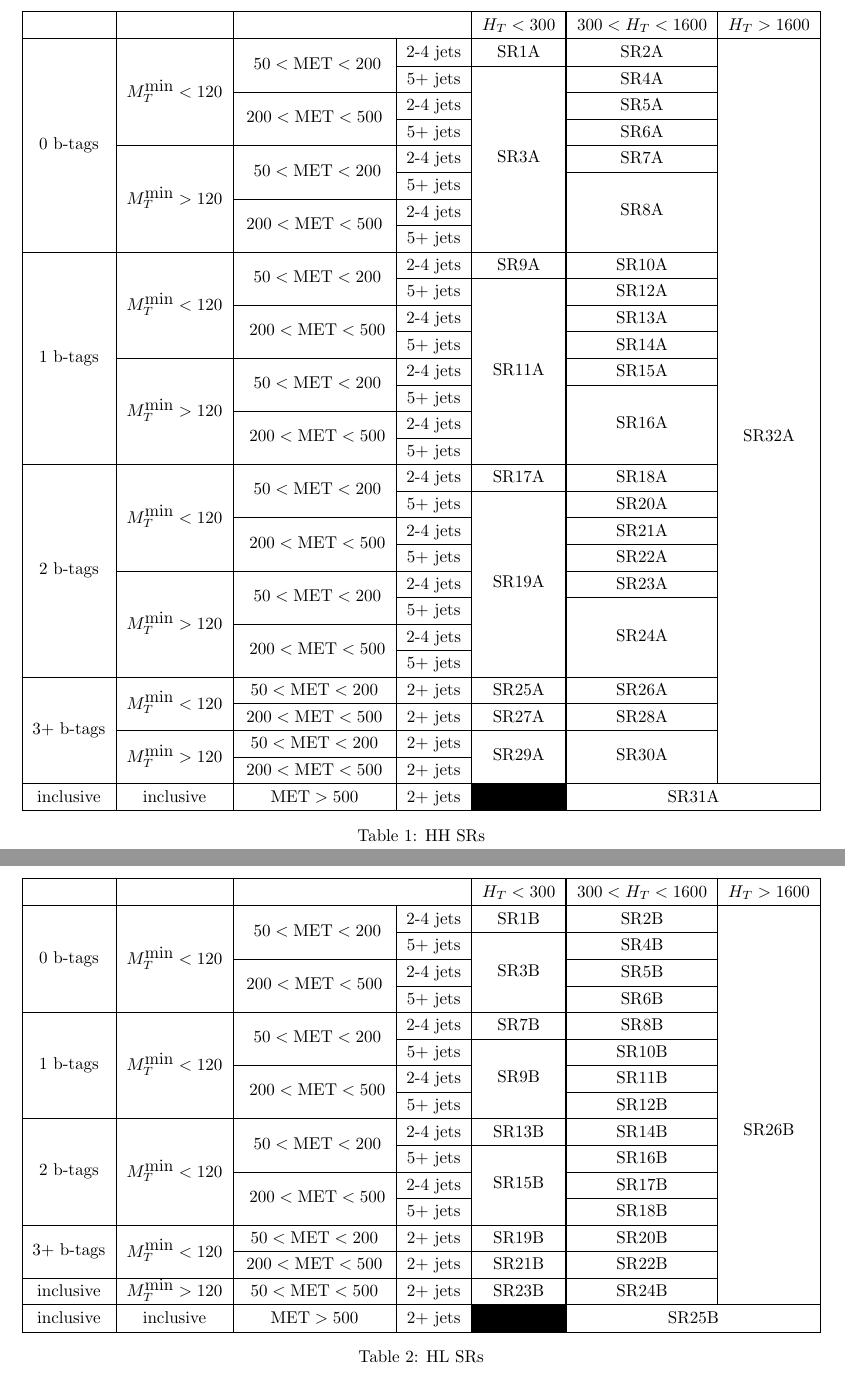
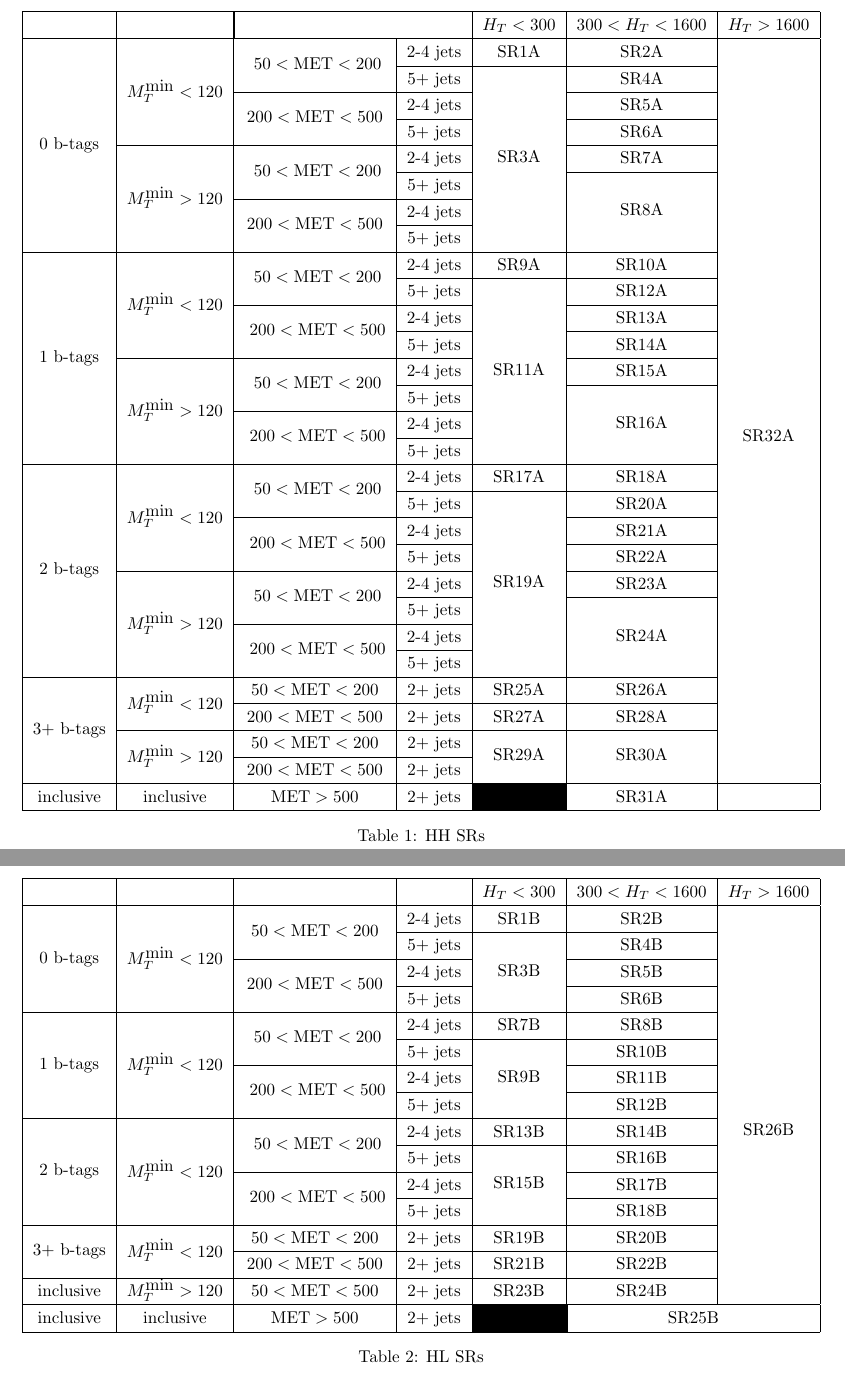
Before and after one commit to cmstas/SSAnalysis, a LaTeX document (yields/yields.tex): two parts of pages 1 and 2 of 2, joined at a grey line, cut so that both start at the same text. Compiled offline with pdfLaTeX.

Commit message:
remove double column

```diff
--- a/yields/yields.tex
+++ b/yields/yields.tex
@@ -9,67 +9,67 @@
 \begin{table}
 \renewcommand{\arraystretch}{1.3}
 \centering
-\begin{tabular}{|c|c|c|c|c|c|c|c|}
+\begin{tabular}{|c|c|c|c|c|c|c|}
 \hline
-& & \multicolumn{2}{|c|}{ } & $H_T < 300$ & \multicolumn{2}{|c|}{$300 < H_T < 1600$} & $H_T > 1600$  \\
+& & \multicolumn{2}{|c|}{ } & $H_T < 300$ & $300 < H_T < 1600$ & $H_T > 1600$  \\
 \hline
-\multirow{8}{*}{0 b-tags} &  \multirow{4}{*}{$M_T^{\textrm{min}} < 120$} & \multirow{2}{*}{ $50 < \textrm{MET} < 200$} & 2-4 jets & SR1A & \multicolumn{2}{|c|}{SR2A} & \multirow{30}{*}{SR32A}\\
-\cline{4-7}
-& & & 5+ jets & \multirow{7}{*}{SR3A} & \multicolumn{2}{|c|}{SR4A} & \\
-\cline{3-4} \cline{6-7}
-& &  \multirow{2}{*}{$200 < \textrm{MET} < 500$} &  2-4 jets & &  \multicolumn{2}{|c|}{SR5A} & \\
-\cline{4-4} \cline{6-7}
-& & & 5+ jets & & \multicolumn{2}{|c|}{SR6A} &  \\
-\cline{2-4} \cline{6-7}
-& \multirow{4}{*}{$M_T^{\textrm{min}} > 120$} & \multirow{2}{*}{ $50 < \textrm{MET} < 200$} & 2-4 jets & & \multicolumn{2}{|c|}{SR7A} & \\
-\cline{4-4} \cline{6-7}
-& & & 5+ jets & & \multicolumn{2}{|c|}{\multirow{3}{*}{SR8A}} & \\
+\multirow{8}{*}{0 b-tags} &  \multirow{4}{*}{$M_T^{\textrm{min}} < 120$} & \multirow{2}{*}{ $50 < \textrm{MET} < 200$} & 2-4 jets & SR1A & SR2A & \multirow{30}{*}{SR32A}\\
+\cline{4-6}
+& & & 5+ jets & \multirow{7}{*}{SR3A} & SR4A & \\
+\cline{3-4} \cline{6-6}
+& &  \multirow{2}{*}{$200 < \textrm{MET} < 500$} &  2-4 jets & &  SR5A & \\
+\cline{4-4} \cline{6-6}
+& & & 5+ jets & & SR6A &  \\
+\cline{2-4} \cline{6-6}
+& \multirow{4}{*}{$M_T^{\textrm{min}} > 120$} & \multirow{2}{*}{ $50 < \textrm{MET} < 200$} & 2-4 jets & & SR7A & \\
+\cline{4-4} \cline{6-6}
+& & & 5+ jets & & \multirow{3}{*}{SR8A} & \\
 \cline{3-4}
-& &  \multirow{2}{*}{$200 < \textrm{MET} < 500$} &  2-4 jets & & \multicolumn{2}{|c|}{} & \\
+& &  \multirow{2}{*}{$200 < \textrm{MET} < 500$} &  2-4 jets & & &  \\
 \cline{4-4}
-& & & 5+ jets & & \multicolumn{2}{|c|}{} &  \\
-\cline{1-7}
-\multirow{8}{*}{1 b-tags} & \multirow{4}{*}{$M_T^{\textrm{min}} < 120$} & \multirow{2}{*}{ $50 < \textrm{MET} < 200$} & 2-4 jets & SR9A & \multicolumn{2}{|c|}{SR10A} & \\
-\cline{4-7}
-& & & 5+ jets & \multirow{7}{*}{SR11A} & \multicolumn{2}{|c|}{SR12A} & \\
-\cline{3-4} \cline{6-7}
-& & \multirow{2}{*}{ $200 < \textrm{MET} < 500$} &  2-4 jets & &  \multicolumn{2}{|c|}{SR13A} & \\
-\cline{4-4} \cline{6-7}
-& & & 5+ jets & & \multicolumn{2}{|c|}{SR14A} & \\
-\cline{2-4} \cline{6-7}
- & \multirow{4}{*}{$M_T^{\textrm{min}} > 120$} & \multirow{2}{*}{ $50 < \textrm{MET} < 200$} & 2-4 jets & & \multicolumn{2}{|c|}{SR15A} & \\
-\cline{4-4} \cline{6-7}
-& & & 5+ jets &  & \multicolumn{2}{|c|}{\multirow{3}{*}{SR16A}} & \\
+& & & 5+ jets & & &  \\
+\cline{1-6}
+\multirow{8}{*}{1 b-tags} & \multirow{4}{*}{$M_T^{\textrm{min}} < 120$} & \multirow{2}{*}{ $50 < \textrm{MET} < 200$} & 2-4 jets & SR9A & SR10A & \\
+\cline{4-6}
+& & & 5+ jets & \multirow{7}{*}{SR11A} & SR12A & \\
+\cline{3-4} \cline{6-6}
+& & \multirow{2}{*}{ $200 < \textrm{MET} < 500$} &  2-4 jets & &  SR13A & \\
+\cline{4-4} \cline{6-6}
+& & & 5+ jets & & SR14A & \\
+\cline{2-4} \cline{6-6}
+ & \multirow{4}{*}{$M_T^{\textrm{min}} > 120$} & \multirow{2}{*}{ $50 < \textrm{MET} < 200$} & 2-4 jets & & SR15A & \\
+\cline{4-4} \cline{6-6}
+& & & 5+ jets &  & \multirow{3}{*}{SR16A} & \\
 \cline{3-4}
-& & \multirow{2}{*}{ $200 < \textrm{MET} < 500$} &  2-4 jets & &  \multicolumn{2}{|c|}{} & \\
+& & \multirow{2}{*}{ $200 < \textrm{MET} < 500$} &  2-4 jets & & & \\
 \cline{4-4}
-& & & 5+ jets & & \multicolumn{2}{|c|}{} & \\
-\cline{1-7}
-\multirow{8}{*}{2 b-tags} & \multirow{4}{*}{$M_T^{\textrm{min}} < 120$} & \multirow{2}{*}{ $50 < \textrm{MET} < 200$} & 2-4 jets & SR17A & \multicolumn{2}{|c|}{SR18A} & \\
-\cline{4-7}
-& & & 5+ jets & \multirow{7}{*}{SR19A} & \multicolumn{2}{|c|}{SR20A} &  \\
-\cline{3-4} \cline{6-7}
-& &  \multirow{2}{*}{ $200 <  \textrm{MET} < 500$} &  2-4 jets & & \multicolumn{2}{|c|}{SR21A} & \\
-\cline{4-4}  \cline{6-7}
-& & & 5+ jets & & \multicolumn{2}{|c|}{SR22A} & \\
-\cline{2-4} \cline{6-7}
-& \multirow{4}{*}{$M_T^{\textrm{min}} > 120$}  & \multirow{2}{*}{ $50 < \textrm{MET} < 200$} & 2-4 jets & &  \multicolumn{2}{|c|}{SR23A} & \\
-\cline{4-4} \cline{6-7}
-& & & 5+ jets & & \multicolumn{2}{|c|}{\multirow{3}{*}{SR24A}} &  \\
+& & & 5+ jets & & & \\
+\cline{1-6}
+\multirow{8}{*}{2 b-tags} & \multirow{4}{*}{$M_T^{\textrm{min}} < 120$} & \multirow{2}{*}{ $50 < \textrm{MET} < 200$} & 2-4 jets & SR17A & SR18A & \\
+\cline{4-6}
+& & & 5+ jets & \multirow{7}{*}{SR19A} & SR20A &  \\
+\cline{3-4} \cline{6-6}
+& &  \multirow{2}{*}{ $200 <  \textrm{MET} < 500$} &  2-4 jets & & SR21A & \\
+\cline{4-4}  \cline{6-6}
+& & & 5+ jets & & SR22A & \\
+\cline{2-4} \cline{6-6}
+& \multirow{4}{*}{$M_T^{\textrm{min}} > 120$}  & \multirow{2}{*}{ $50 < \textrm{MET} < 200$} & 2-4 jets & &  SR23A & \\
+\cline{4-4} \cline{6-6}
+& & & 5+ jets & & \multirow{3}{*}{SR24A} &  \\
 \cline{3-4}
-& &  \multirow{2}{*}{ $200 <  \textrm{MET} < 500$} &  2-4 jets & & \multicolumn{2}{|c|}{} & \\
+& &  \multirow{2}{*}{ $200 <  \textrm{MET} < 500$} &  2-4 jets & &  & \\
 \cline{4-4}
-& & & 5+ jets & & \multicolumn{2}{|c|}{} & \\
-\cline{1-7}
-\multirow{4}{*}{3+ b-tags} & \multirow{2}{*}{$M_T^{\textrm{min}} < 120$}  & $50 < \textrm{MET} < 200$ & 2+ jets & SR25A & \multicolumn{2}{|c|}{SR26A} & \\
-\cline{3-7}
-& & $200 < \textrm{MET} < 500$ & 2+ jets & SR27A & \multicolumn{2}{|c|}{SR28A} &  \\
-\cline{2-7}
-&  \multirow{2}{*}{$M_T^{\textrm{min}} > 120$}  & $50 < \textrm{MET} < 200$ & 2+ jets & \multirow{2}{*}{SR29A} & \multicolumn{2}{|c|}{\multirow{2}{*}{SR30A}} & \\
+& & & 5+ jets & &  & \\
+\cline{1-6}
+\multirow{4}{*}{3+ b-tags} & \multirow{2}{*}{$M_T^{\textrm{min}} < 120$}  & $50 < \textrm{MET} < 200$ & 2+ jets & SR25A & SR26A & \\
+\cline{3-6}
+& & $200 < \textrm{MET} < 500$ & 2+ jets & SR27A & SR28A & \\
+\cline{2-6}
+&  \multirow{2}{*}{$M_T^{\textrm{min}} > 120$}  & $50 < \textrm{MET} < 200$ & 2+ jets & \multirow{2}{*}{SR29A} & \multirow{2}{*}{SR30A} & \\
 \cline{3-4}
-& & $200 < \textrm{MET} < 500$ & 2+ jets &  & \multicolumn{2}{|c|}{} &  \\
+& & $200 < \textrm{MET} < 500$ & 2+ jets &  & &  \\
 \hline
-inclusive & inclusive & $\textrm{MET} > 500$ & 2+ jets & \cellcolor{black} & \multicolumn{3}{|c|}{SR31A}  \\
+inclusive & inclusive & $\textrm{MET} > 500$ & 2+ jets & \cellcolor{black} & SR31A &  \\
 \hline
 \end{tabular}
 \caption{HH SRs}
@@ -78,41 +78,41 @@ inclusive & inclusive & $\textrm{MET} > 500$ & 2+ jets & \cellcolor{black} & \mu
 \begin{table}
 \renewcommand{\arraystretch}{1.3}
 \centering
-\begin{tabular}{|c|c|c|c|c|c|c|c|}
+\begin{tabular}{|c|c|c|c|c|c|c|}
 \hline
-& & \multicolumn{2}{|c|}{ } & $H_T < 300$ & \multicolumn{2}{|c|}{$300 < H_T < 1600$} & $H_T > 1600$  \\
+& & & & $H_T < 300$ & $300 < H_T < 1600$ & $H_T > 1600$  \\
 \hline
-\multirow{4}{*}{0 b-tags} &  \multirow{4}{*}{$M_T^{\textrm{min}} < 120$} & \multirow{2}{*}{ $50 < \textrm{MET} < 200$} & 2-4 jets & SR1B & \multicolumn{2}{|c|}{SR2B} & \multirow{17}{*}{SR26B}\\
-\cline{4-7}
-& & & 5+ jets & \multirow{3}{*}{SR3B} & \multicolumn{2}{|c|}{SR4B} & \\
-\cline{3-4} \cline{6-7}
-& &  \multirow{2}{*}{$200 < \textrm{MET} < 500$} &  2-4 jets & &  \multicolumn{2}{|c|}{SR5B} & \\
-\cline{4-4} \cline{6-7}
-& & & 5+ jets & & \multicolumn{2}{|c|}{SR6B} &  \\
-\cline{1-7}
-\multirow{4}{*}{1 b-tags} & \multirow{4}{*}{$M_T^{\textrm{min}} < 120$} & \multirow{2}{*}{ $50 < \textrm{MET} < 200$} & 2-4 jets & SR7B & \multicolumn{2}{|c|}{SR8B} & \\
-\cline{4-7}
-& & & 5+ jets & \multirow{3}{*}{SR9B} & \multicolumn{2}{|c|}{SR10B} & \\
-\cline{3-4} \cline{6-7}
-& & \multirow{2}{*}{ $200 < \textrm{MET} < 500$} &  2-4 jets & &  \multicolumn{2}{|c|}{SR11B} & \\
-\cline{4-4} \cline{6-7}
-& & & 5+ jets & & \multicolumn{2}{|c|}{SR12B} & \\
-\cline{1-7}
-\multirow{4}{*}{2 b-tags} & \multirow{4}{*}{$M_T^{\textrm{min}} < 120$} & \multirow{2}{*}{ $50 < \textrm{MET} < 200$} & 2-4 jets & SR13B &  \multicolumn{2}{|c|}{SR14B}  & \\
-\cline{4-7}
-& & & 5+ jets & \multirow{3}{*}{SR15B} & \multicolumn{2}{|c|}{SR16B} &  \\
-\cline{3-4} \cline{6-7}
-& &  \multirow{2}{*}{ $200 <  \textrm{MET} < 500$} &  2-4 jets & & \multicolumn{2}{|c|}{SR17B} & \\
-\cline{4-4}  \cline{6-7}
-& & & 5+ jets & & \multicolumn{2}{|c|}{SR18B} & \\
-\cline{1-7}
-\multirow{2}{*}{3+ b-tags} & \multirow{2}{*}{$M_T^{\textrm{min}} < 120$}  & $50 < \textrm{MET} < 200$ & 2+ jets & SR19B & \multicolumn{2}{|c|}{SR20B} & \\
-\cline{3-7}
-& & $200 < \textrm{MET} < 500$ & 2+ jets & SR21B & \multicolumn{2}{|c|}{SR22B} &  \\
-\cline{1-7}
-inclusive & $M_T^{\textrm{min}} > 120$ & $50 < \textrm{MET} < 500$  & 2+ jets & SR23B & \multicolumn{2}{|c|}{SR24B} & \\
+\multirow{4}{*}{0 b-tags} &  \multirow{4}{*}{$M_T^{\textrm{min}} < 120$} & \multirow{2}{*}{$50 < \textrm{MET} < 200$} & 2-4 jets & SR1B & SR2B & \multirow{17}{*}{SR26B} \\
+\cline{4-6}
+& & & 5+ jets & \multirow{3}{*}{SR3B} & SR4B & \\
+\cline{3-4} \cline{6-6}
+& & \multirow{2}{*}{$200 < \textrm{MET} < 500$} &  2-4 jets & &  SR5B & \\
+\cline{4-4} \cline{6-6}
+& & & 5+ jets & & SR6B &  \\
+\cline{1-6}
+\multirow{4}{*}{1 b-tags} & \multirow{4}{*}{$M_T^{\textrm{min}} < 120$} & \multirow{2}{*}{ $50 < \textrm{MET} < 200$} & 2-4 jets & SR7B & SR8B & \\
+\cline{4-6}
+& & & 5+ jets & \multirow{3}{*}{SR9B} & SR10B & \\
+\cline{3-4} \cline{6-6}
+& & \multirow{2}{*}{ $200 < \textrm{MET} < 500$} &  2-4 jets & &  SR11B & \\
+\cline{4-4} \cline{6-6}
+& & & 5+ jets & & SR12B & \\
+\cline{1-6}
+\multirow{4}{*}{2 b-tags} & \multirow{4}{*}{$M_T^{\textrm{min}} < 120$} & \multirow{2}{*}{ $50 < \textrm{MET} < 200$} & 2-4 jets & SR13B &  SR14B  & \\
+\cline{4-6}
+& & & 5+ jets & \multirow{3}{*}{SR15B} & SR16B &  \\
+\cline{3-4} \cline{6-6}
+& & \multirow{2}{*}{ $200 <  \textrm{MET} < 500$} &  2-4 jets & & SR17B & \\
+\cline{4-4}  \cline{6-6}
+& & & 5+ jets & & SR18B & \\
+\cline{1-6}
+\multirow{2}{*}{3+ b-tags} & \multirow{2}{*}{$M_T^{\textrm{min}} < 120$}  & $50 < \textrm{MET} < 200$ & 2+ jets & SR19B & SR20B & \\
+\cline{3-6}
+& & $200 < \textrm{MET} < 500$ & 2+ jets & SR21B & SR22B &  \\
+\cline{1-6}
+inclusive & $M_T^{\textrm{min}} > 120$ & $50 < \textrm{MET} < 500$  & 2+ jets & SR23B & SR24B & \\
 \hline
-inclusive & inclusive & $\textrm{MET} > 500$ & 2+ jets & \cellcolor{black} & \multicolumn{3}{|c|}{SR25B}  \\
+inclusive & inclusive & $\textrm{MET} > 500$ & 2+ jets & \cellcolor{black} & \multicolumn{2}{|c|}{SR25B}  \\
 \hline
 \end{tabular}
 \caption{HL SRs}
```
